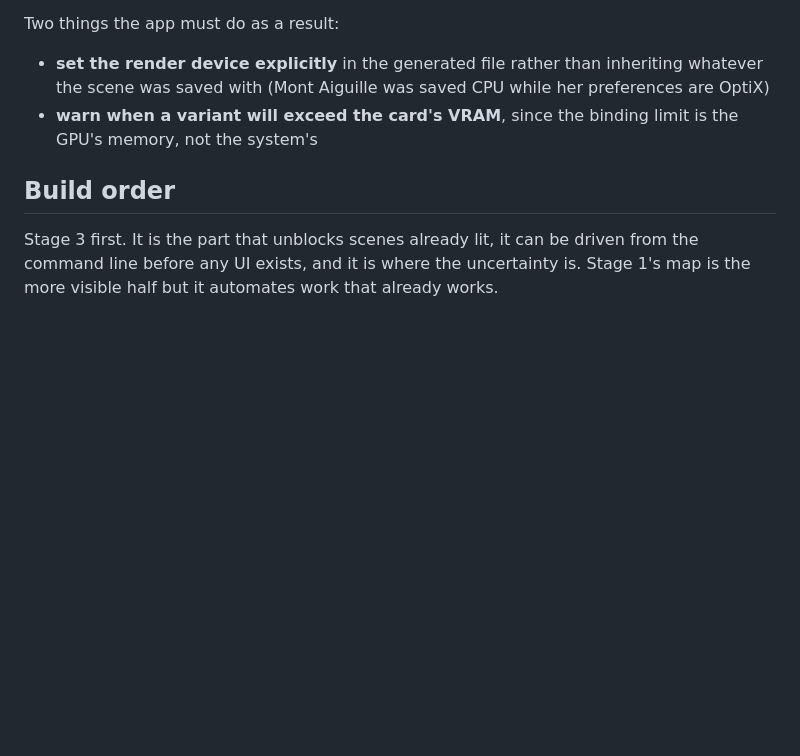
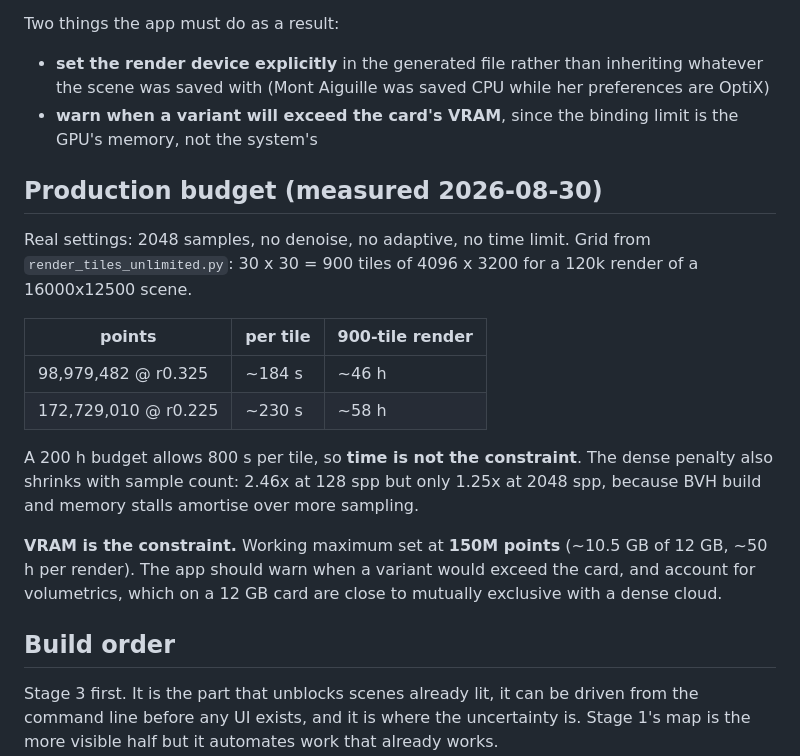
Before and after one commit to fitaine/ign-lidar-tiler, a Markdown page: PLAN.md, the part around the change. GitHub-like rendering; blank space fills up the shorter version.

Commit message:
Record the production render budget and the 150M working maximum
At 2048 samples the dense penalty is only 1.25x, not the 2.46x low-sample
tests suggested, so a 900-tile 120k render costs ~46-58 h. VRAM, not time,
is what binds.

Co-Authored-By: Claude Opus 5 <noreply@anthropic.com>

```diff
--- a/PLAN.md
+++ b/PLAN.md
@@ -226,6 +226,26 @@ Two things the app must do as a result:
 - **warn when a variant will exceed the card's VRAM**, since the binding limit
   is the GPU's memory, not the system's
 
+## Production budget (measured 2026-08-30)
+
+Real settings: 2048 samples, no denoise, no adaptive, no time limit. Grid from
+`render_tiles_unlimited.py`: 30 x 30 = 900 tiles of 4096 x 3200 for a 120k
+render of a 16000x12500 scene.
+
+| points | per tile | 900-tile render |
+|---|---|---|
+| 98,979,482 @ r0.325 | ~184 s | ~46 h |
+| 172,729,010 @ r0.225 | ~230 s | ~58 h |
+
+A 200 h budget allows 800 s per tile, so **time is not the constraint**. The
+dense penalty also shrinks with sample count: 2.46x at 128 spp but only 1.25x
+at 2048 spp, because BVH build and memory stalls amortise over more sampling.
+
+**VRAM is the constraint.** Working maximum set at **150M points** (~10.5 GB of
+12 GB, ~50 h per render). The app should warn when a variant would exceed the
+card, and account for volumetrics, which on a 12 GB card are close to mutually
+exclusive with a dense cloud.
+
 ## Build order
 
 Stage 3 first. It is the part that unblocks scenes already lit, it can be
```
